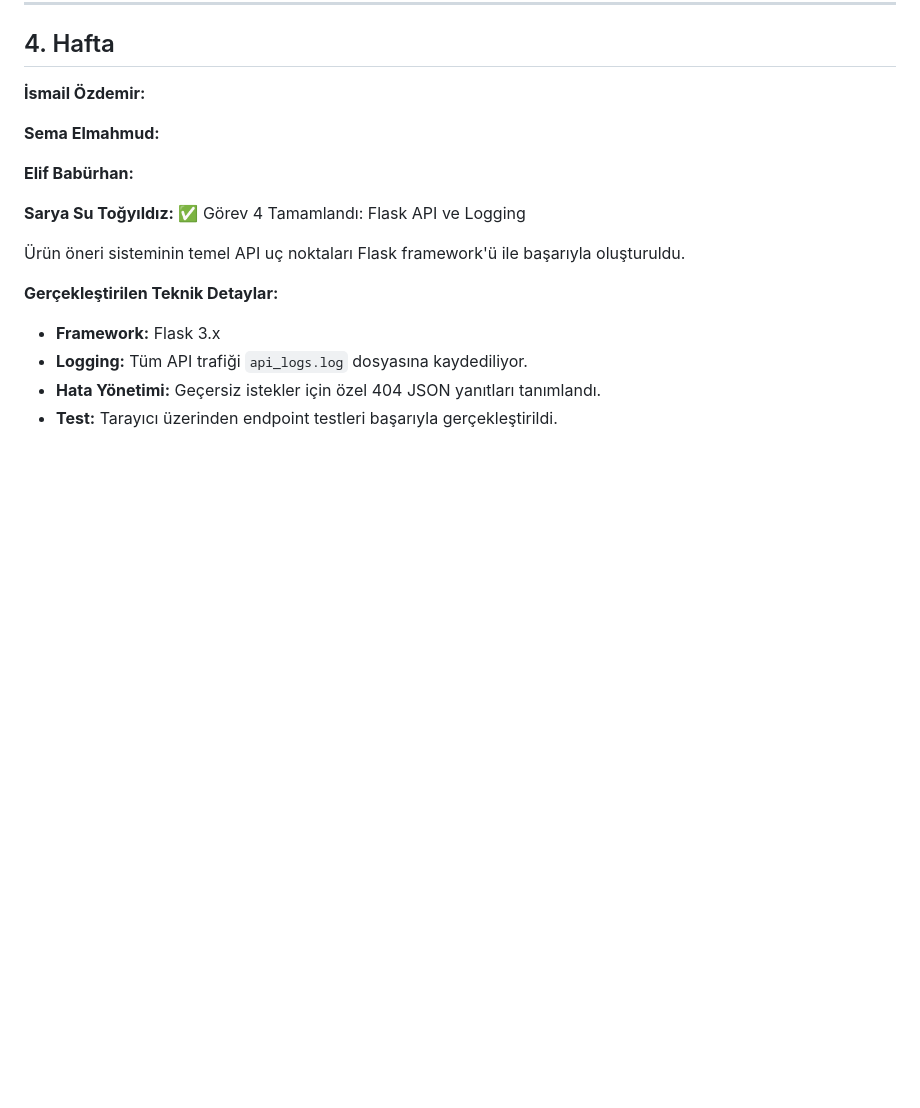
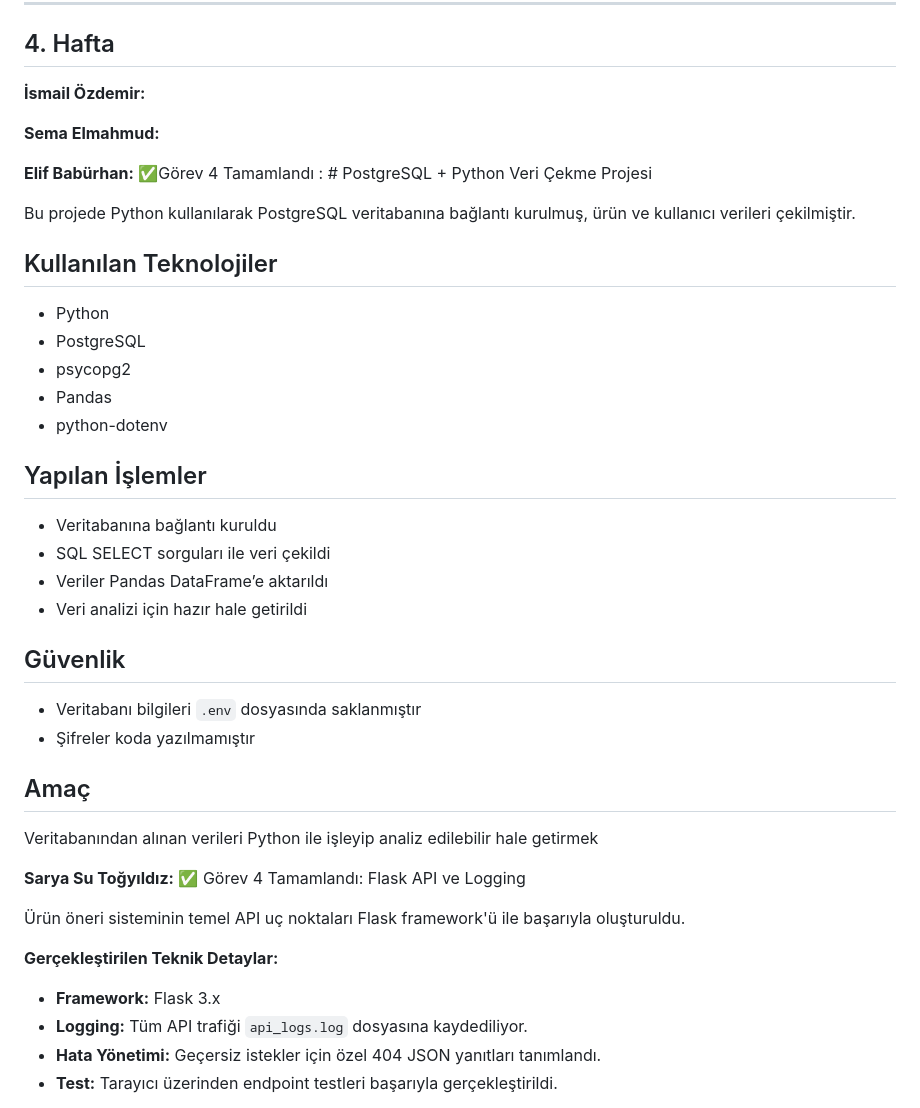
Before and after one commit to 250542024/Akilli-E-ticaret-Oneri-Sistemi, a Markdown page: projeakisi.md, the part around one of its changes. Drawn GitHub-style; blank space fills up the shorter version.

```diff
--- a/projeakisi.md
+++ b/projeakisi.md
@@ -124,7 +172,29 @@ Veri setindeki gürültüyü ve eksiklikleri gidermek için Pandas ile otomatik
 
 **Sema Elmahmud:**
 
-**Elif Babürhan:**
+**Elif Babürhan:** ✅Görev 4 Tamamlandı : # PostgreSQL + Python Veri Çekme Projesi
+
+Bu projede Python kullanılarak PostgreSQL veritabanına bağlantı kurulmuş, ürün ve kullanıcı verileri çekilmiştir.
+
+## Kullanılan Teknolojiler
+- Python
+- PostgreSQL
+- psycopg2
+- Pandas
+- python-dotenv
+
+## Yapılan İşlemler
+- Veritabanına bağlantı kuruldu
+- SQL SELECT sorguları ile veri çekildi
+- Veriler Pandas DataFrame’e aktarıldı
+- Veri analizi için hazır hale getirildi
+
+## Güvenlik
+- Veritabanı bilgileri `.env` dosyasında saklanmıştır
+- Şifreler koda yazılmamıştır
+
+## Amaç
+Veritabanından alınan verileri Python ile işleyip analiz edilebilir hale getirmek
 
 **Sarya Su Toğyıldız:** ✅ Görev 4 Tamamlandı: Flask API ve Logging
 
```
Also changed, not shown: other parts of projeakisi.md (+50 -2 lines).
